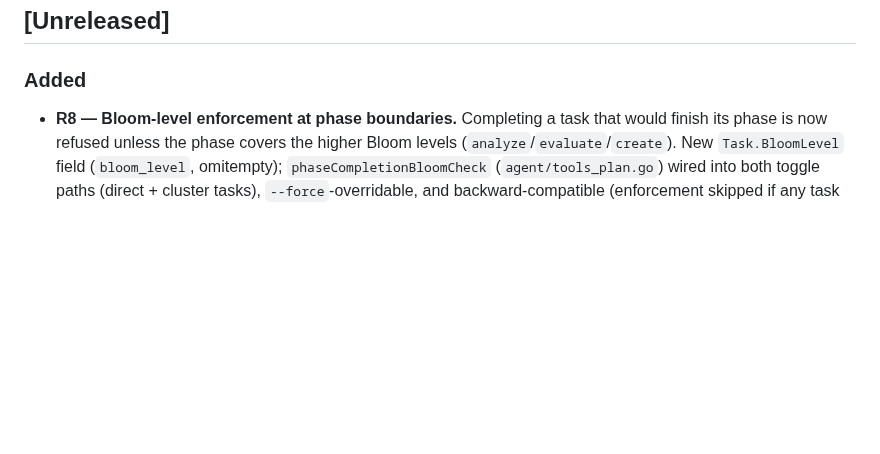
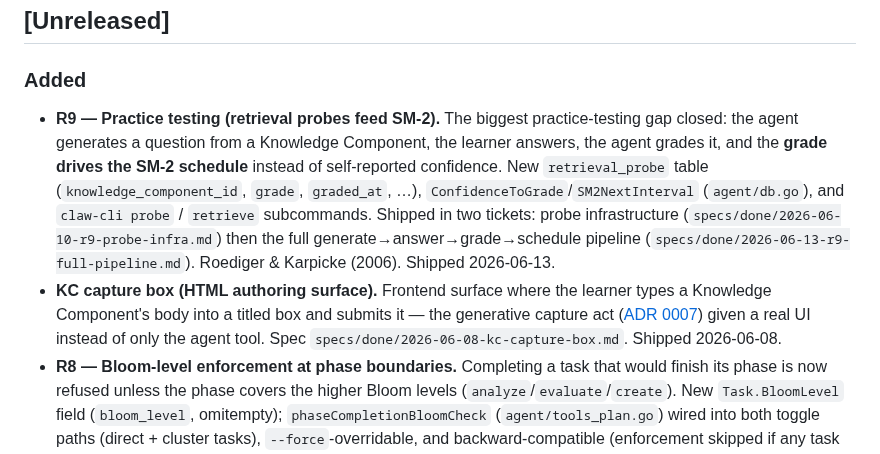
Before and after one commit to hirojinho/marginalia, a Markdown page: CHANGELOG.md, the part around the change. Rendered like a GitHub page; blank space fills up the shorter version.

```diff
--- a/CHANGELOG.md
+++ b/CHANGELOG.md
@@ -5,6 +5,8 @@ Format: [Keep a Changelog](https://keepachangelog.com/en/1.1.0/). Dates are comm
 ## [Unreleased]
 
 ### Added
+- **R9 — Practice testing (retrieval probes feed SM-2).** The biggest practice-testing gap closed: the agent generates a question from a Knowledge Component, the learner answers, the agent grades it, and the **grade drives the SM-2 schedule** instead of self-reported confidence. New `retrieval_probe` table (`knowledge_component_id`, `grade`, `graded_at`, …), `ConfidenceToGrade`/`SM2NextInterval` (`agent/db.go`), and `claw-cli probe` / `retrieve` subcommands. Shipped in two tickets: probe infrastructure (`specs/done/2026-06-10-r9-probe-infra.md`) then the full generate→answer→grade→schedule pipeline (`specs/done/2026-06-13-r9-full-pipeline.md`). Roediger & Karpicke (2006). Shipped 2026-06-13.
+- **KC capture box (HTML authoring surface).** Frontend surface where the learner types a Knowledge Component's body into a titled box and submits it — the generative capture act ([ADR 0007](docs/adr/0007-knowledge-component-as-atomic-note.md)) given a real UI instead of only the agent tool. Spec `specs/done/2026-06-08-kc-capture-box.md`. Shipped 2026-06-08.
 - **R8 — Bloom-level enforcement at phase boundaries.** Completing a task that would finish its phase is now refused unless the phase covers the higher Bloom levels (`analyze`/`evaluate`/`create`). New `Task.BloomLevel` field (`bloom_level`, omitempty); `phaseCompletionBloomCheck` (`agent/tools_plan.go`) wired into both toggle paths (direct + cluster tasks), `--force`-overridable, and backward-compatible (enforcement skipped if any task in the phase is untagged). Anchors plan structure to Bloom's taxonomy so phases can't complete on recall-only tasks. Spec `specs/done/2026-06-08-bloom-enforcement.md`. Shipped 2026-06-08.
 - **R6 — Plan-spine interleaving (structural).** Spaced-retrieval `revisit` tasks can now be woven into a plan: a pure `InterleaveRevisitTasks(plan, cadence)` transform (`agent/interleave.go`) inserts a `revisit` task after every N new-content tasks, each pointing back at the earliest task of the block just completed; idempotent under a fixed cadence. New `Task.Kind` field (`"revisit"`, omitempty — no migration), exposed over `POST /api/plan/interleave` (stateless transform **and** persist-to-course modes) and `claw-cli plan interleave --course --cadence`. Distinct from the opener-side interleaving already live (Rule 15 + the `interleaving` course setting); this is the navigation-spine version Eduardo asked for. Auto-applying it during plan authoring/rewrite is intentional follow-up. First ticket shipped through the **ThinkPad-migrated** overnight pipeline (`deepseek-v4-pro`, gate green, 124s); spec `specs/done/2026-06-17-plan-interleaving.md`. Rohrer & Taylor (2007); Kornell & Bjork (2008). Shipped 2026-06-17.
 - **Agent PDF / slide access (`claw-cli pdf list` + `pdf current`).** The Pi `/chat-v2` agent could not read the slides the user was viewing — it reconstructed content from training memory (caught on the CE-297 safety Ch.8 PDF: "the slides aren't locally stored"). `pdf extract` already existed but the agent had no way to discover the PDF id and no instruction that PDFs were readable. Added `claw-cli pdf list` (all PDFs, most-recently-read first) and `claw-cli pdf current --session N` (session `last_pdf_id` → global last-opened → error), plus a "## Slides / PDFs" section in the AGENTS.md template (`agent/sandbox.go`) instructing the agent to chain `pdf current` → `pdf extract` around `last_page` and never reconstruct from memory. Chain verified live (PDF #4 returns real Ch.8 text). NB: `pdfs.pages` is unreliable — rely on `last_page` + the extract cache's true count; deploy rebuilds **both** `study-app` and the `claw-cli` binary. Spec/plan: `docs/superpowers/{specs,plans}/2026-05-29-agent-pdf-access*`. Shipped 2026-05-29.
```
Also changed, not shown: ROADMAP.md (+5 -5 lines).
